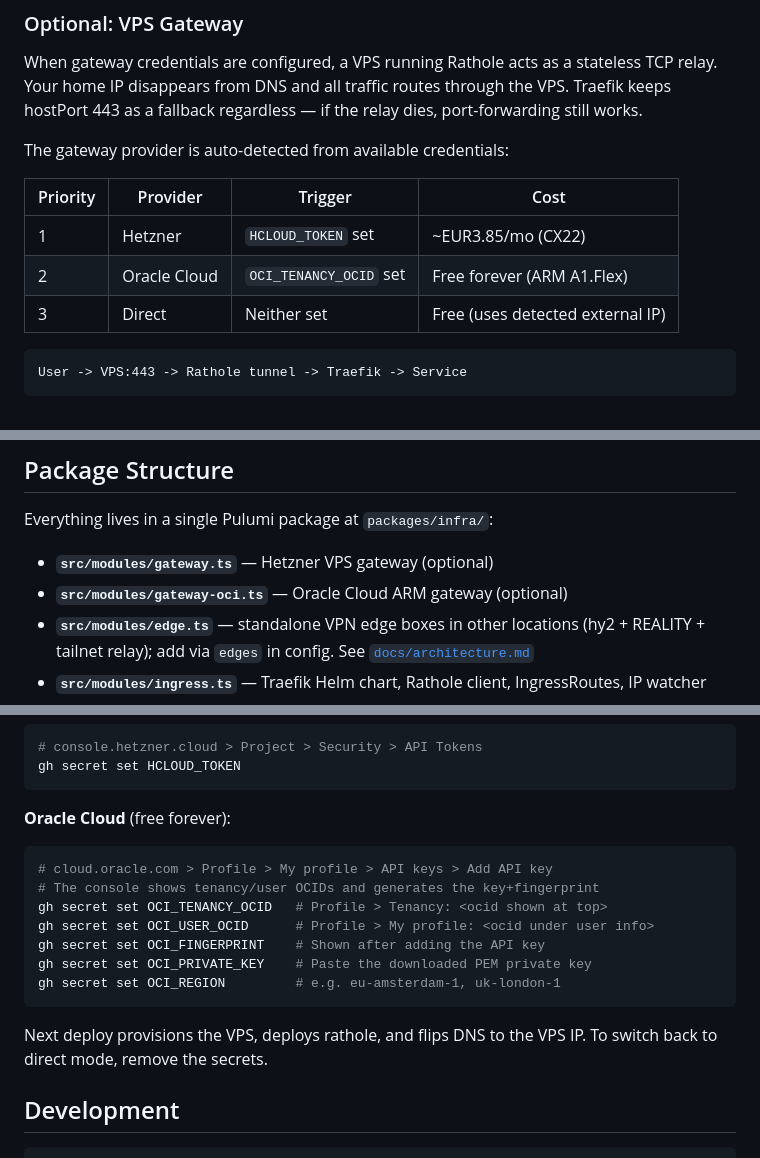
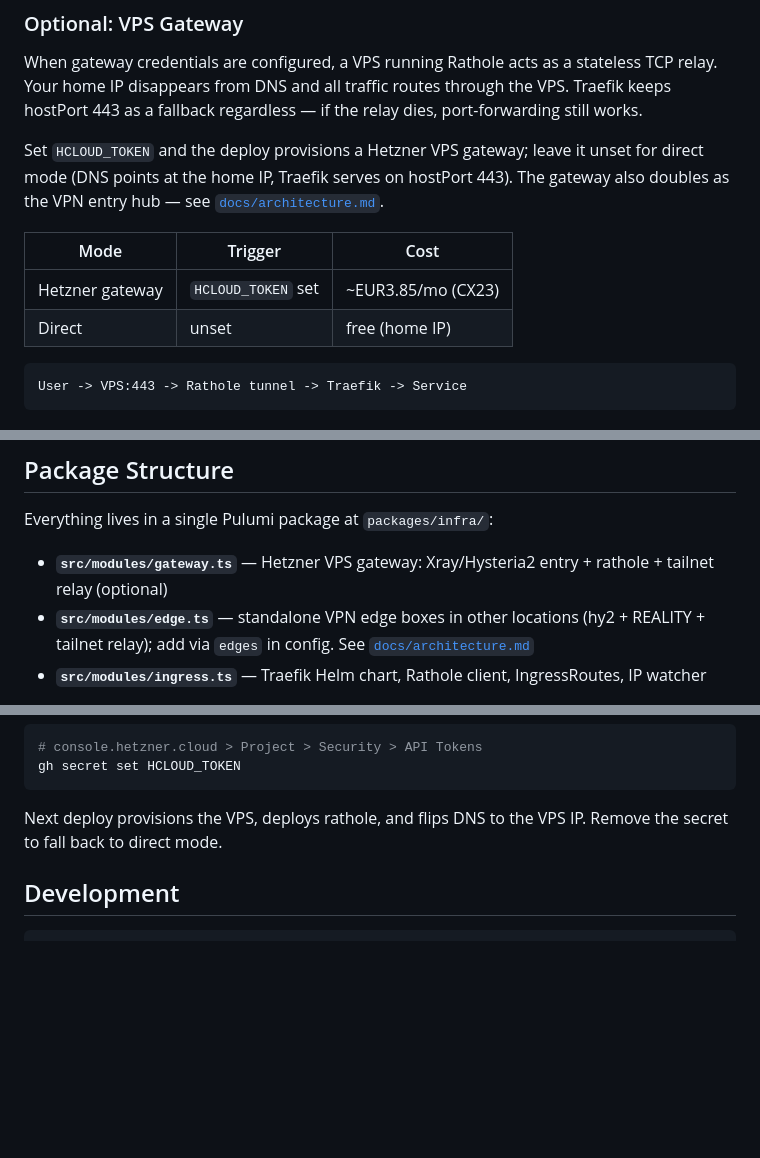
Before and after one commit to radiosilence/jaritanet, a Markdown page: README.md, 3 parts joined by grey strips. Drawn GitHub-style; blank space fills up the shorter version.

````diff
--- a/README.md
+++ b/README.md
@@ -46,13 +46,15 @@ graph TB
 
 When gateway credentials are configured, a VPS running Rathole acts as a stateless TCP relay. Your home IP disappears from DNS and all traffic routes through the VPS. Traefik keeps hostPort 443 as a fallback regardless — if the relay dies, port-forwarding still works.
 
-The gateway provider is auto-detected from available credentials:
+Set `HCLOUD_TOKEN` and the deploy provisions a Hetzner VPS gateway; leave it
+unset for direct mode (DNS points at the home IP, Traefik serves on hostPort
+443). The gateway also doubles as the VPN entry hub — see
+[`docs/architecture.md`](docs/architecture.md).
 
-| Priority | Provider | Trigger | Cost |
-|---|---|---|---|
-| 1 | Hetzner | `HCLOUD_TOKEN` set | ~EUR3.85/mo (CX22) |
-| 2 | Oracle Cloud | `OCI_TENANCY_OCID` set | Free forever (ARM A1.Flex) |
-| 3 | Direct | Neither set | Free (uses detected external IP) |
+| Mode | Trigger | Cost |
+|---|---|---|
+| Hetzner gateway | `HCLOUD_TOKEN` set | ~EUR3.85/mo (CX23) |
+| Direct | unset | free (home IP) |
 
 ```
 User -> VPS:443 -> Rathole tunnel -> Traefik -> Service
@@ -98,8 +100,7 @@ jaritanet:exits:
 
 Everything lives in a single Pulumi package at `packages/infra/`:
 
-- **`src/modules/gateway.ts`** — Hetzner VPS gateway (optional)
-- **`src/modules/gateway-oci.ts`** — Oracle Cloud ARM gateway (optional)
+- **`src/modules/gateway.ts`** — Hetzner VPS gateway: Xray/Hysteria2 entry + rathole + tailnet relay (optional)
 - **`src/modules/edge.ts`** — standalone VPN edge boxes in other locations (hy2 + REALITY + tailnet relay); add via `edges` in config. See [`docs/architecture.md`](docs/architecture.md#edge-nodes-multi-location)
 - **`src/modules/ingress.ts`** — Traefik Helm chart, Rathole client, IngressRoutes, IP watcher
 - **`src/modules/dns.ts`** — Cloudflare A records, Fastmail MX/DKIM, Bluesky ATProto
@@ -142,18 +168,7 @@ Set credentials for one provider — the deploy auto-detects which to use.
 gh secret set HCLOUD_TOKEN
 ```
 
-**Oracle Cloud** (free forever):
-```bash
-# cloud.oracle.com > Profile > My profile > API keys > Add API key
-# The console shows tenancy/user OCIDs and generates the key+fingerprint
-gh secret set OCI_TENANCY_OCID   # Profile > Tenancy: <ocid shown at top>
-gh secret set OCI_USER_OCID      # Profile > My profile: <ocid under user info>
-gh secret set OCI_FINGERPRINT    # Shown after adding the API key
-gh secret set OCI_PRIVATE_KEY    # Paste the downloaded PEM private key
-gh secret set OCI_REGION         # e.g. eu-amsterdam-1, uk-london-1
-```
-
-Next deploy provisions the VPS, deploys rathole, and flips DNS to the VPS IP. To switch back to direct mode, remove the secrets.
+Next deploy provisions the VPS, deploys rathole, and flips DNS to the VPS IP. Remove the secret to fall back to direct mode.
 
 ## Development
 
````
Also changed, not shown: other parts of README.md (+46 -21 lines), CLAUDE.md (+1 -2 lines), docs/architecture.md (+46 -36 lines).
